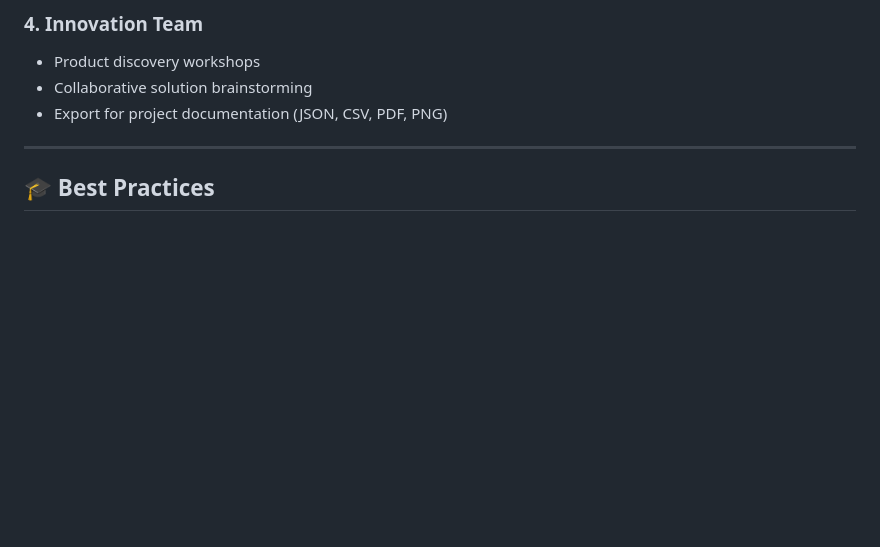
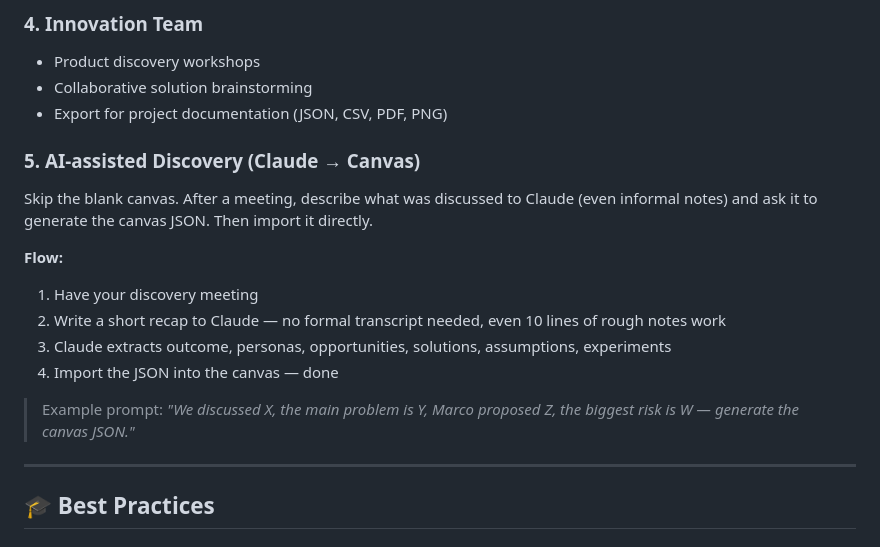
Before and after one commit to Surfab/product-discovery-canvas, a Markdown page: README.md, the part around the change. Drawn GitHub-style; blank space fills up the shorter version.

Commit message:
Add AI-assisted discovery use case to README
https://claude.ai/code/session_01MAHyff1ShZ2LrbaFuMUPcZ

```diff
--- a/README.md
+++ b/README.md
@@ -289,6 +289,17 @@ Each template includes: measurable outcome, 1–2 detailed personas, prioritized
 * Collaborative solution brainstorming
 * Export for project documentation (JSON, CSV, PDF, PNG)
 
+### **5. AI-assisted Discovery (Claude → Canvas)**
+Skip the blank canvas. After a meeting, describe what was discussed to Claude (even informal notes) and ask it to generate the canvas JSON. Then import it directly.
+
+**Flow:**
+1. Have your discovery meeting
+2. Write a short recap to Claude — no formal transcript needed, even 10 lines of rough notes work
+3. Claude extracts outcome, personas, opportunities, solutions, assumptions, experiments
+4. Import the JSON into the canvas — done
+
+> Example prompt: *"We discussed X, the main problem is Y, Marco proposed Z, the biggest risk is W — generate the canvas JSON."*
+
 ---
 
 ## 🎓 **Best Practices**
```
